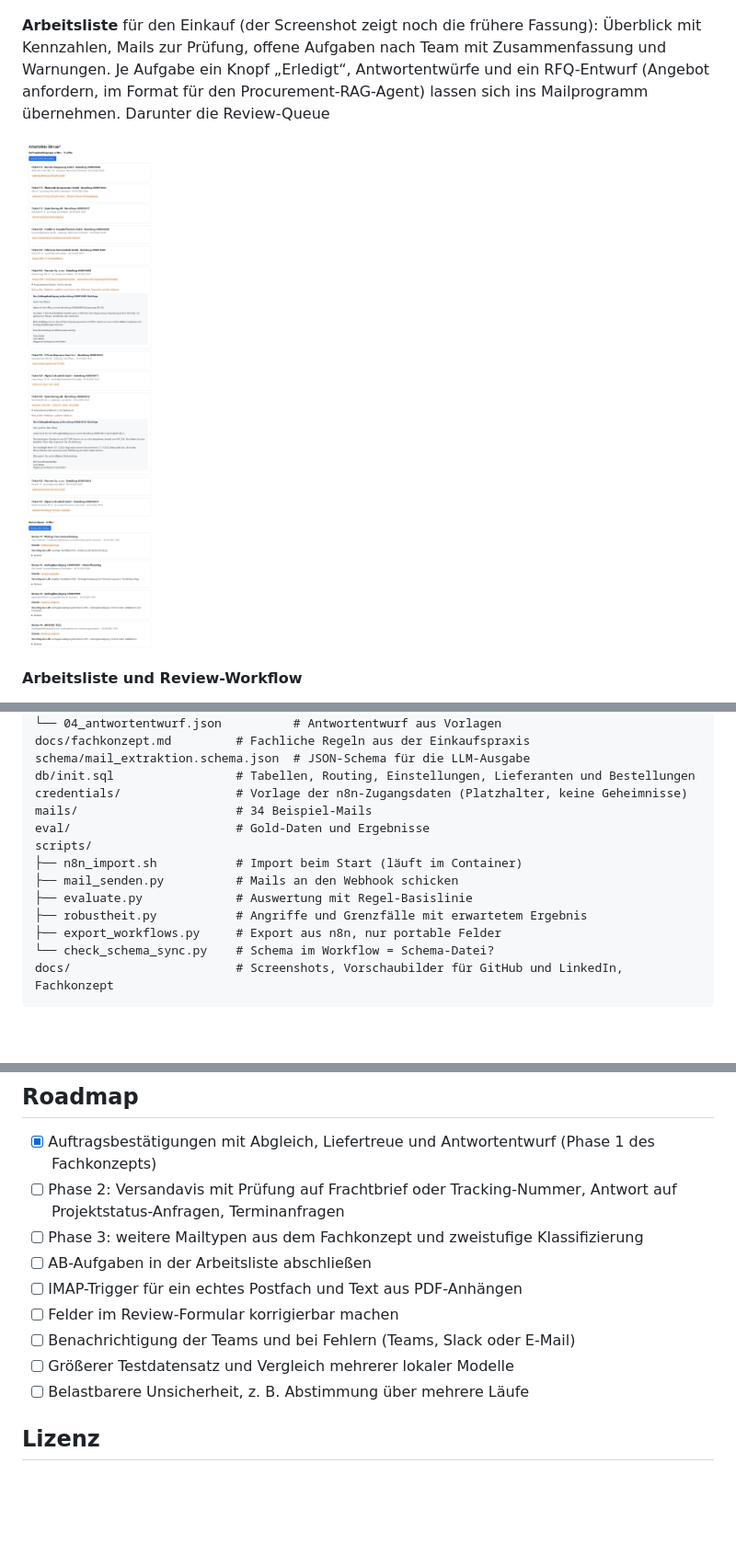
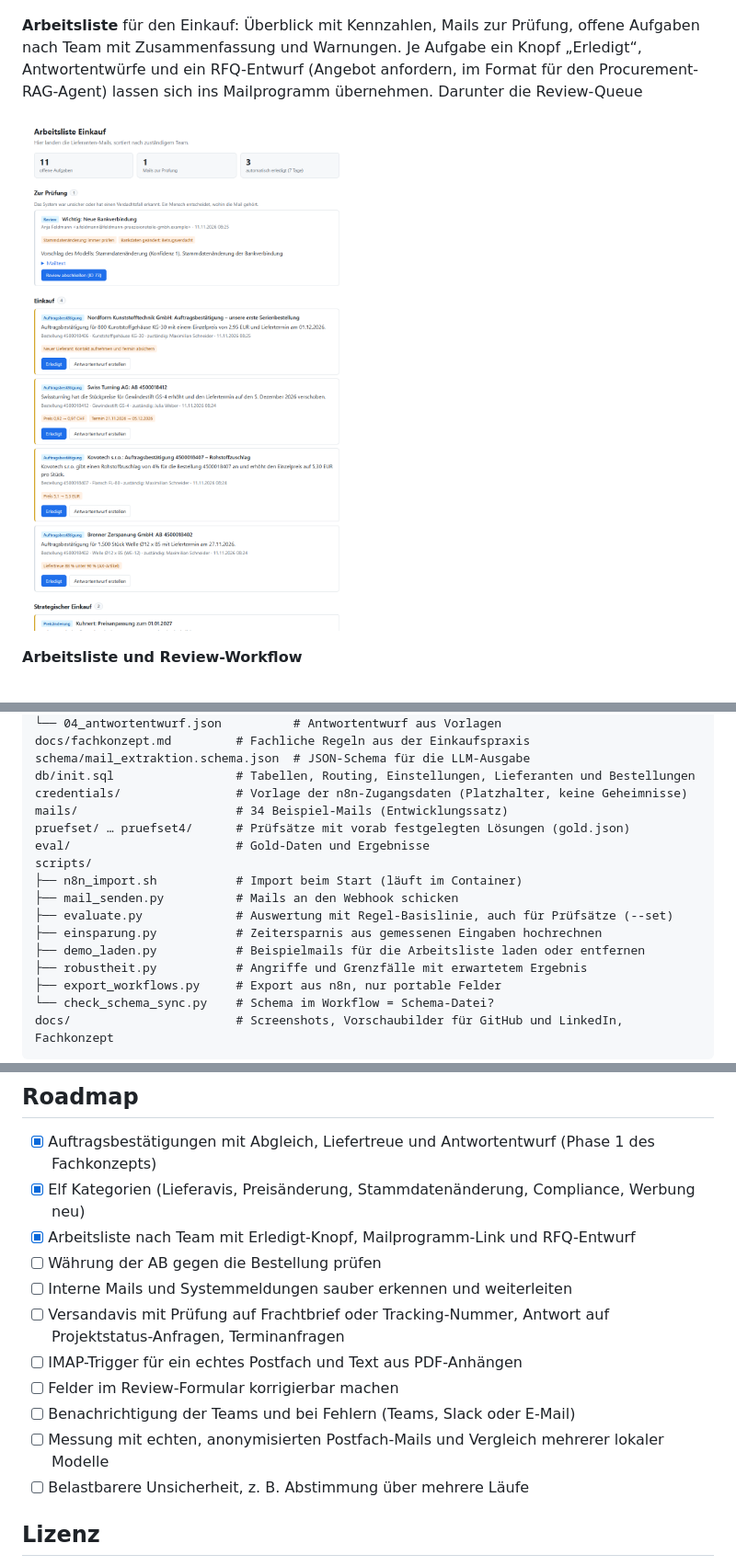
Before and after one commit to MaxXSammy/n8n-supplier-mail-triage, a Markdown page: README.md, 3 parts joined by grey strips. Shown at 92% size. Rendered like a GitHub page; pictures changed too: docs/arbeitsliste.png; folded sections open; blank space fills up the shorter version.

```diff
--- a/README.md
+++ b/README.md
@@ -50,7 +55,7 @@ Schwellen und Minuten stehen in der Tabelle `einstellungen` und lassen sich ohne
 
 ![Ausführung in n8n](docs/ausfuehrung_ticket.png)
 
-**Arbeitsliste** für den Einkauf (der Screenshot zeigt noch die frühere Fassung): Überblick mit Kennzahlen, Mails zur Prüfung, offene Aufgaben nach Team mit Zusammenfassung und Warnungen. Je Aufgabe ein Knopf „Erledigt“, Antwortentwürfe und ein RFQ-Entwurf (Angebot anfordern, im Format für den Procurement-RAG-Agent) lassen sich ins Mailprogramm übernehmen. Darunter die Review-Queue
+**Arbeitsliste** für den Einkauf: Überblick mit Kennzahlen, Mails zur Prüfung, offene Aufgaben nach Team mit Zusammenfassung und Warnungen. Je Aufgabe ein Knopf „Erledigt“, Antwortentwürfe und ein RFQ-Entwurf (Angebot anfordern, im Format für den Procurement-RAG-Agent) lassen sich ins Mailprogramm übernehmen. Darunter die Review-Queue
 
 ![Arbeitsliste](docs/arbeitsliste.png)
 
@@ -303,12 +314,15 @@ docs/fachkonzept.md         # Fachliche Regeln aus der Einkaufspraxis
 schema/mail_extraktion.schema.json  # JSON-Schema für die LLM-Ausgabe
 db/init.sql                 # Tabellen, Routing, Einstellungen, Lieferanten und Bestellungen
 credentials/                # Vorlage der n8n-Zugangsdaten (Platzhalter, keine Geheimnisse)
-mails/                      # 34 Beispiel-Mails
+mails/                      # 34 Beispiel-Mails (Entwicklungssatz)
+pruefset/ … pruefset4/      # Prüfsätze mit vorab festgelegten Lösungen (gold.json)
 eval/                       # Gold-Daten und Ergebnisse
 scripts/
 ├── n8n_import.sh           # Import beim Start (läuft im Container)
 ├── mail_senden.py          # Mails an den Webhook schicken
-├── evaluate.py             # Auswertung mit Regel-Basislinie
+├── evaluate.py             # Auswertung mit Regel-Basislinie, auch für Prüfsätze (--set)
+├── einsparung.py           # Zeitersparnis aus gemessenen Eingaben hochrechnen
+├── demo_laden.py           # Beispielmails für die Arbeitsliste laden oder entfernen
 ├── robustheit.py           # Angriffe und Grenzfälle mit erwartetem Ergebnis
 ├── export_workflows.py     # Export aus n8n, nur portable Felder
 └── check_schema_sync.py    # Schema im Workflow = Schema-Datei?
@@ -339,13 +353,15 @@ docs/                       # Screenshots, Vorschaubilder für GitHub und Linked
 ## Roadmap
 
 - [x] Auftragsbestätigungen mit Abgleich, Liefertreue und Antwortentwurf (Phase 1 des Fachkonzepts)
-- [ ] Phase 2: Versandavis mit Prüfung auf Frachtbrief oder Tracking-Nummer, Antwort auf Projektstatus-Anfragen, Terminanfragen
-- [ ] Phase 3: weitere Mailtypen aus dem Fachkonzept und zweistufige Klassifizierung
-- [ ] AB-Aufgaben in der Arbeitsliste abschließen
+- [x] Elf Kategorien (Lieferavis, Preisänderung, Stammdatenänderung, Compliance, Werbung neu)
+- [x] Arbeitsliste nach Team mit Erledigt-Knopf, Mailprogramm-Link und RFQ-Entwurf
+- [ ] Währung der AB gegen die Bestellung prüfen
+- [ ] Interne Mails und Systemmeldungen sauber erkennen und weiterleiten
+- [ ] Versandavis mit Prüfung auf Frachtbrief oder Tracking-Nummer, Antwort auf Projektstatus-Anfragen, Terminanfragen
 - [ ] IMAP-Trigger für ein echtes Postfach und Text aus PDF-Anhängen
 - [ ] Felder im Review-Formular korrigierbar machen
 - [ ] Benachrichtigung der Teams und bei Fehlern (Teams, Slack oder E-Mail)
-- [ ] Größerer Testdatensatz und Vergleich mehrerer lokaler Modelle
+- [ ] Messung mit echten, anonymisierten Postfach-Mails und Vergleich mehrerer lokaler Modelle
 - [ ] Belastbarere Unsicherheit, z. B. Abstimmung über mehrere Läufe
 
 ## Lizenz
```
Also changed, not shown: other parts of README.md (+18 -7 lines), docs/linkedin_4x5.png, docs/social_preview.png, 2 other files.
